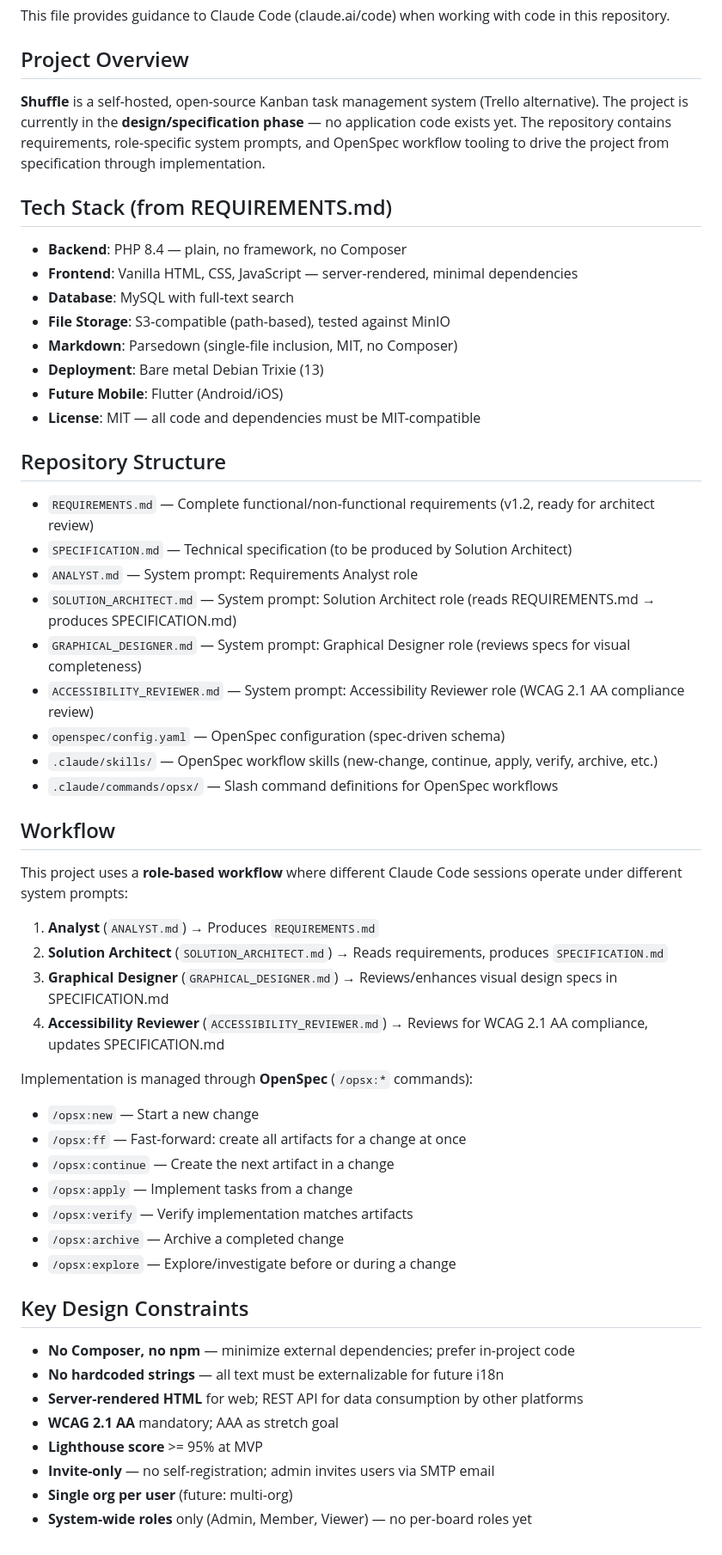
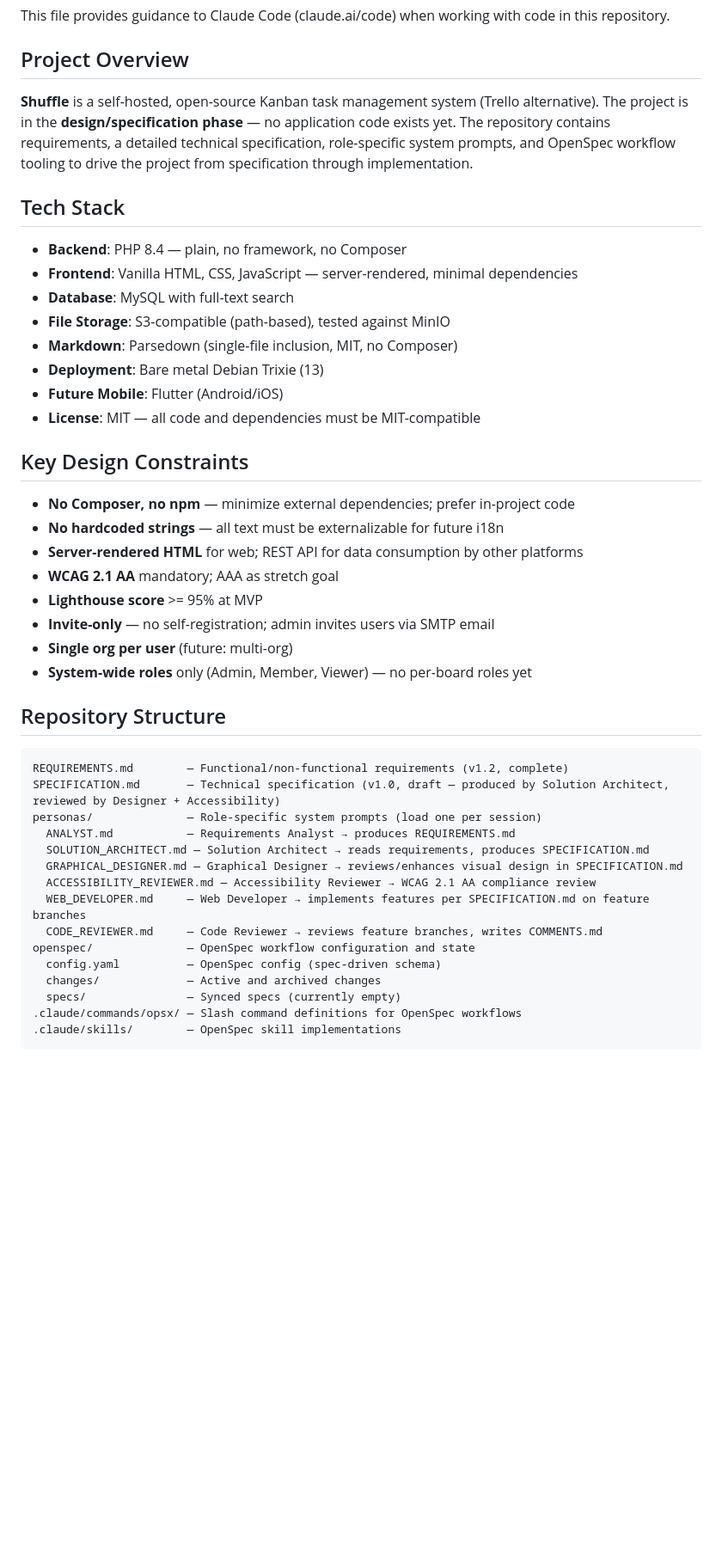
Before and after one commit to kalaspuffar/shuffle, a Markdown page: CLAUDE.md, the part around one of its changes. Shown at 86% size. Rendered like a GitHub page; blank space fills up the shorter version.

Commit message:
Did another init to familiarize the editor with the repo.

````diff
--- a/CLAUDE.md
+++ b/CLAUDE.md
@@ -4,9 +4,9 @@ This file provides guidance to Claude Code (claude.ai/code) when working with co
 
 ## Project Overview
 
-**Shuffle** is a self-hosted, open-source Kanban task management system (Trello alternative). The project is currently in the **design/specification phase** — no application code exists yet. The repository contains requirements, role-specific system prompts, and OpenSpec workflow tooling to drive the project from specification through implementation.
+**Shuffle** is a self-hosted, open-source Kanban task management system (Trello alternative). The project is in the **design/specification phase** — no application code exists yet. The repository contains requirements, a detailed technical specification, role-specific system prompts, and OpenSpec workflow tooling to drive the project from specification through implementation.
 
-## Tech Stack (from REQUIREMENTS.md)
+## Tech Stack
 
 - **Backend**: PHP 8.4 — plain, no framework, no Composer
 - **Frontend**: Vanilla HTML, CSS, JavaScript — server-rendered, minimal dependencies
@@ -16,36 +16,6 @@ This file provides guidance to Claude Code (claude.ai/code) when working with co
 - **Deployment**: Bare metal Debian Trixie (13)
 - **Future Mobile**: Flutter (Android/iOS)
 - **License**: MIT — all code and dependencies must be MIT-compatible
-
-## Repository Structure
-
-- `REQUIREMENTS.md` — Complete functional/non-functional requirements (v1.2, ready for architect review)
-- `SPECIFICATION.md` — Technical specification (to be produced by Solution Architect)
-- `ANALYST.md` — System prompt: Requirements Analyst role
-- `SOLUTION_ARCHITECT.md` — System prompt: Solution Architect role (reads REQUIREMENTS.md → produces SPECIFICATION.md)
-- `GRAPHICAL_DESIGNER.md` — System prompt: Graphical Designer role (reviews specs for visual completeness)
-- `ACCESSIBILITY_REVIEWER.md` — System prompt: Accessibility Reviewer role (WCAG 2.1 AA compliance review)
-- `openspec/config.yaml` — OpenSpec configuration (spec-driven schema)
-- `.claude/skills/` — OpenSpec workflow skills (new-change, continue, apply, verify, archive, etc.)
-- `.claude/commands/opsx/` — Slash command definitions for OpenSpec workflows
-
-## Workflow
-
-This project uses a **role-based workflow** where different Claude Code sessions operate under different system prompts:
-
-1. **Analyst** (`ANALYST.md`) → Produces `REQUIREMENTS.md`
-2. **Solution Architect** (`SOLUTION_ARCHITECT.md`) → Reads requirements, produces `SPECIFICATION.md`
-3. **Graphical Designer** (`GRAPHICAL_DESIGNER.md`) → Reviews/enhances visual design specs in SPECIFICATION.md
-4. **Accessibility Reviewer** (`ACCESSIBILITY_REVIEWER.md`) → Reviews for WCAG 2.1 AA compliance, updates SPECIFICATION.md
-
-Implementation is managed through **OpenSpec** (`/opsx:*` commands):
-- `/opsx:new` — Start a new change
-- `/opsx:ff` — Fast-forward: create all artifacts for a change at once
-- `/opsx:continue` — Create the next artifact in a change
-- `/opsx:apply` — Implement tasks from a change
-- `/opsx:verify` — Verify implementation matches artifacts
-- `/opsx:archive` — Archive a completed change
-- `/opsx:explore` — Explore/investigate before or during a change
 
 ## Key Design Constraints
 
@@ -57,3 +27,24 @@ Implementation is managed through **OpenSpec** (`/opsx:*` commands):
 - **Invite-only** — no self-registration; admin invites users via SMTP email
 - **Single org per user** (future: multi-org)
 - **System-wide roles** only (Admin, Member, Viewer) — no per-board roles yet
+
+## Repository Structure
+
+```
+REQUIREMENTS.md        — Functional/non-functional requirements (v1.2, complete)
+SPECIFICATION.md       — Technical specification (v1.0, draft — produced by Solution Architect, reviewed by Designer + Accessibility)
+personas/              — Role-specific system prompts (load one per session)
+  ANALYST.md           — Requirements Analyst → produces REQUIREMENTS.md
+  SOLUTION_ARCHITECT.md — Solution Architect → reads requirements, produces SPECIFICATION.md
+  GRAPHICAL_DESIGNER.md — Graphical Designer → reviews/enhances visual design in SPECIFICATION.md
+  ACCESSIBILITY_REVIEWER.md — Accessibility Reviewer → WCAG 2.1 AA compliance review
+  WEB_DEVELOPER.md     — Web Developer → implements features per SPECIFICATION.md on feature branches
+  CODE_REVIEWER.md     — Code Reviewer → reviews feature branches, writes COMMENTS.md
+openspec/              — OpenSpec workflow configuration and state
+  config.yaml          — OpenSpec config (spec-driven schema)
+  changes/             — Active and archived changes
+  specs/               — Synced specs (currently empty)
+.claude/commands/opsx/ — Slash command definitions for OpenSpec workflows
+.claude/skills/        — OpenSpec skill implementations
+```
+
````
Also changed, not shown: other parts of CLAUDE.md (+34 -0 lines).
